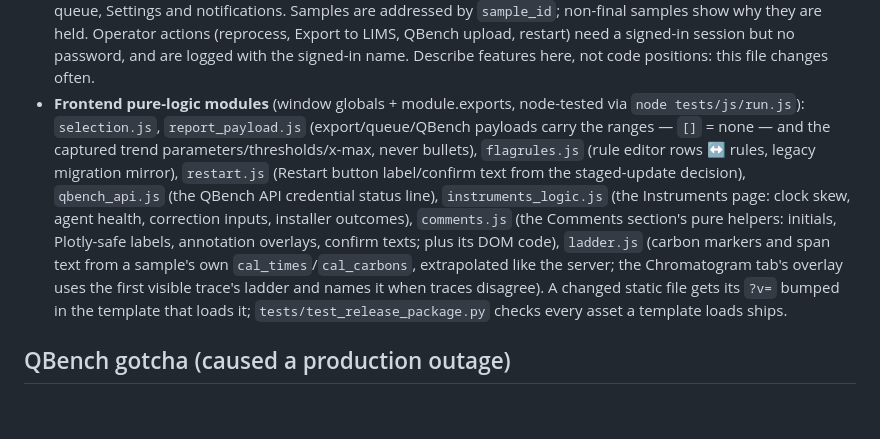
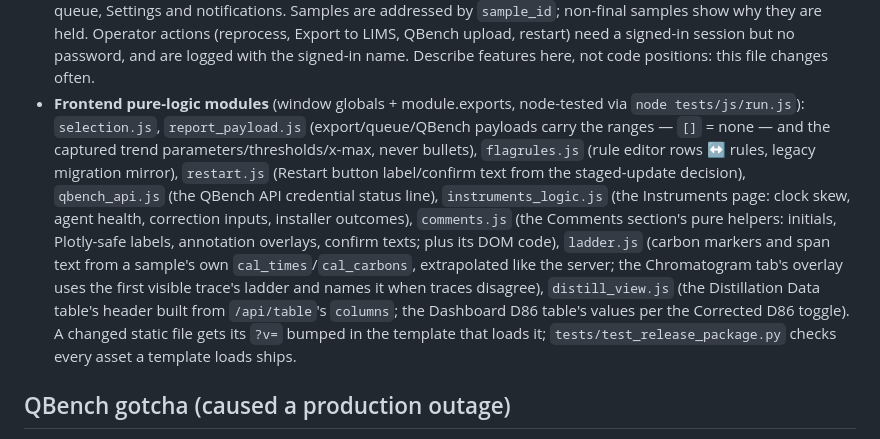
Before and after one commit to ASAP-Labs-LLC/gc-hub, a Markdown page: CLAUDE.md, the part around one of its changes. Rendered like a GitHub page; blank space fills up the shorter version.

```diff
--- a/CLAUDE.md
+++ b/CLAUDE.md
@@ -71,7 +72,7 @@ Plus `node tests/js/run.js` for the frontend modules. **Never `import app` in a
 - **`sample_flags.py`** — operator-defined flag rules (JSON in `sample_flag_rules` setting): `{name, above|below, threshold, t_start, t_end, color, enabled}`. `above` = any point in window exceeds; `below` = all points stay under (no-signal case). Legacy `early_signal_*` settings auto-migrate. Results are cached per sample in the store's `sample_cache`, keyed on a rules fingerprint, filled off the request path (`app._schedule_cache_refresh`; `/api/files` never reads a CDF).
 - **`fuel_fit.py`** — fuel-type best-fit vs the comparison standards: baseline-subtracted, area-normalized envelopes (amplitude-invariant), small retention-shift search, cosine score; NNLS blend names two-component mixes (`Mix: A + B (80/20)`), else `Mix`. Tunables in settings (`bestfit_*`). Called from `distill.compute` (columns `Best Fit`/`Fit Score`), the `/api/best-fit` route, and `sample_cache` (keyed on a best-fit config + standards fingerprint). CDF reading is injected (`load_standards(dir, reader)`) to avoid import cycles.
 - **Main page** (`templates/index.html`, `static/js/app.js`): the samples list and results table, chromatogram traces, the Analysis tab, report export, reprocess (preview then confirm, by sample ID), Export to LIMS, the QBench upload queue, Settings and notifications. Samples are addressed by `sample_id`; non-final samples show why they are held. Operator actions (reprocess, Export to LIMS, QBench upload, restart) need a signed-in session but no password, and are logged with the signed-in name. Describe features here, not code positions: this file changes often.
-- **Frontend pure-logic modules** (window globals + module.exports, node-tested via `node tests/js/run.js`): `selection.js`, `report_payload.js` (export/queue/QBench payloads carry the ranges — `[]` = none — and the captured trend parameters/thresholds/x-max, never bullets), `flagrules.js` (rule editor rows ↔ rules, legacy migration mirror), `restart.js` (Restart button label/confirm text from the staged-update decision), `qbench_api.js` (the QBench API credential status line), `instruments_logic.js` (the Instruments page: clock skew, agent health, correction inputs, installer outcomes), `comments.js` (the Comments section's pure helpers: initials, Plotly-safe labels, annotation overlays, confirm texts; plus its DOM code), `ladder.js` (carbon markers and span text from a sample's own `cal_times`/`cal_carbons`, extrapolated like the server; the Chromatogram tab's overlay uses the first visible trace's ladder and names it when traces disagree). A changed static file gets its `?v=` bumped in the template that loads it; `tests/test_release_package.py` checks every asset a template loads ships.
+- **Frontend pure-logic modules** (window globals + module.exports, node-tested via `node tests/js/run.js`): `selection.js`, `report_payload.js` (export/queue/QBench payloads carry the ranges — `[]` = none — and the captured trend parameters/thresholds/x-max, never bullets), `flagrules.js` (rule editor rows ↔ rules, legacy migration mirror), `restart.js` (Restart button label/confirm text from the staged-update decision), `qbench_api.js` (the QBench API credential status line), `instruments_logic.js` (the Instruments page: clock skew, agent health, correction inputs, installer outcomes), `comments.js` (the Comments section's pure helpers: initials, Plotly-safe labels, annotation overlays, confirm texts; plus its DOM code), `ladder.js` (carbon markers and span text from a sample's own `cal_times`/`cal_carbons`, extrapolated like the server; the Chromatogram tab's overlay uses the first visible trace's ladder and names it when traces disagree), `distill_view.js` (the Distillation Data table's header built from `/api/table`'s `columns`; the Dashboard D86 table's values per the Corrected D86 toggle). A changed static file gets its `?v=` bumped in the template that loads it; `tests/test_release_package.py` checks every asset a template loads ships.
 
 ## QBench gotcha (caused a production outage)
 
```
Also changed, not shown: other parts of CLAUDE.md (+1 -0 lines), docs/release-notes/v3.1.0.md (added, +42 -0 lines).
